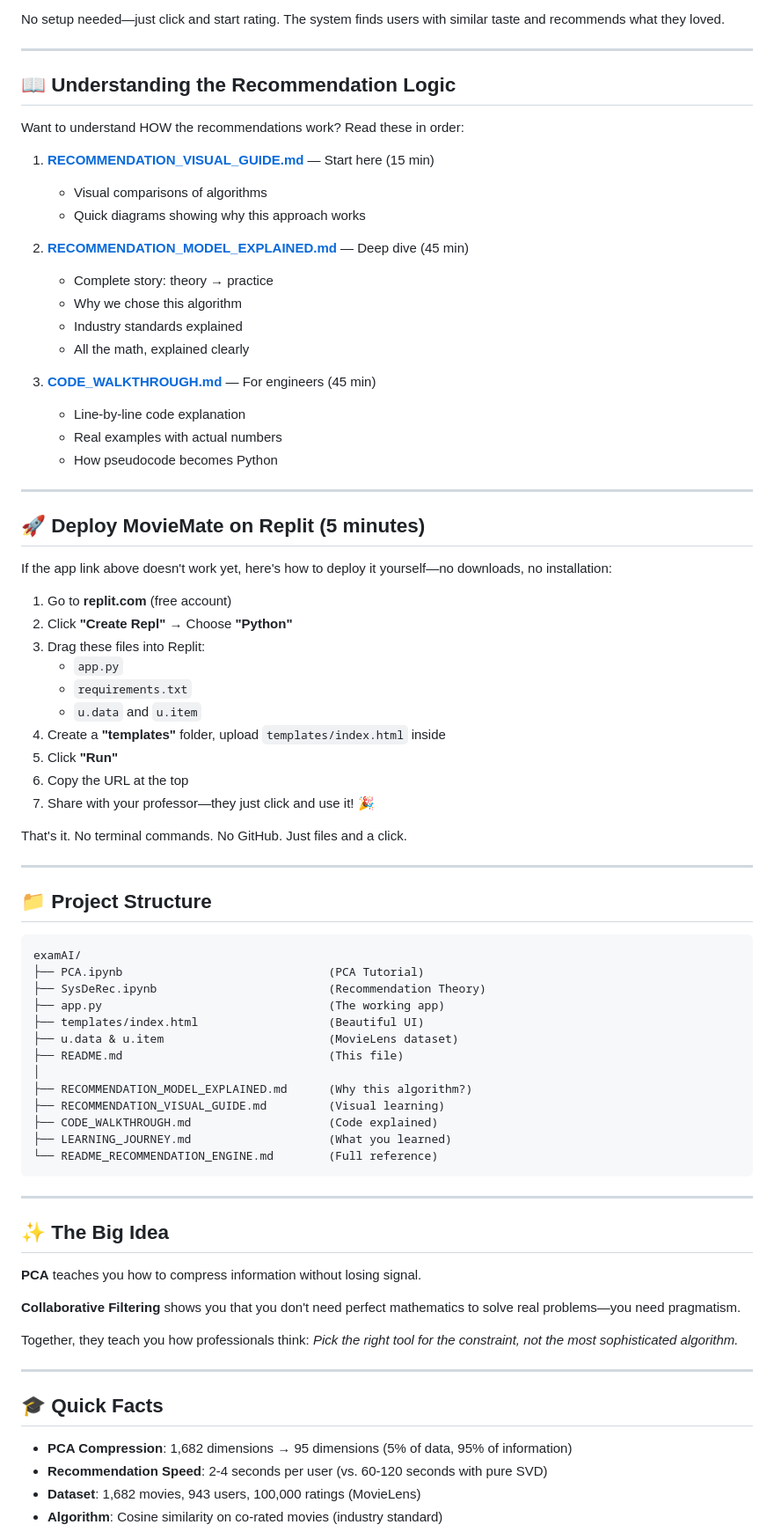
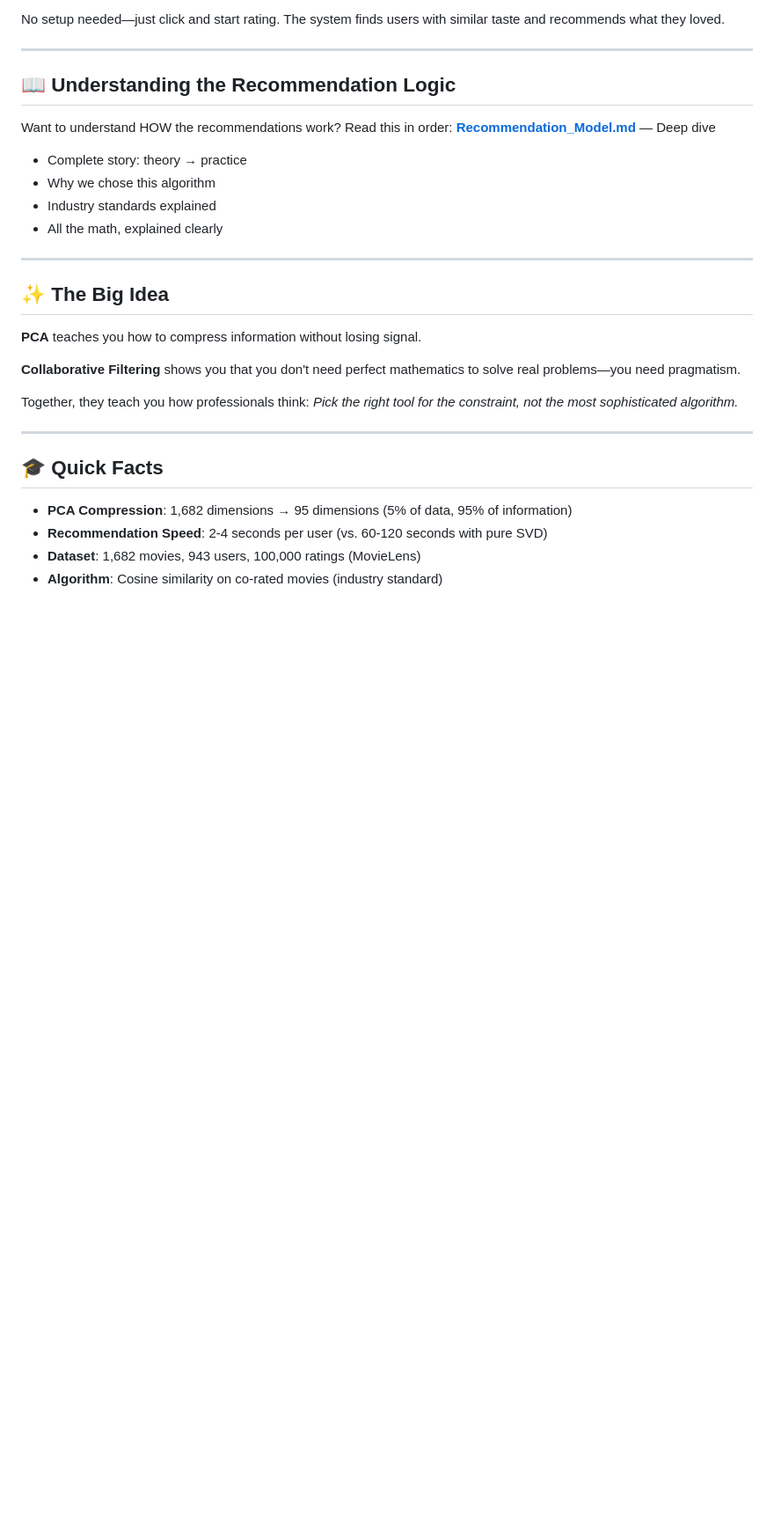
Before and after one commit to rebeca-bc/RecommendationPCATutorial, a Markdown page: README.md, the part around one of its changes. Shown at 88% size. Drawn GitHub-style; blank space fills up the shorter version.

Commit message:
Revise recommendation logic and deployment details
Updated recommendation resources and deployment instructions in README.

````diff
--- a/README.md
+++ b/README.md
@@ -43,61 +43,12 @@ No setup needed—just click and start rating. The system finds users with simil
 
 ## 📖 Understanding the Recommendation Logic
 
-Want to understand HOW the recommendations work? Read these in order:
-
-1. **[RECOMMENDATION_VISUAL_GUIDE.md](./RECOMMENDATION_VISUAL_GUIDE.md)** — Start here (15 min)
-   - Visual comparisons of algorithms
-   - Quick diagrams showing why this approach works
-
-2. **[RECOMMENDATION_MODEL_EXPLAINED.md](./RECOMMENDATION_MODEL_EXPLAINED.md)** — Deep dive (45 min)
+Want to understand HOW the recommendations work? Read this in order:
+**[Recommendation_Model.md](./RecommendationApp/Recommendation_Model.md)** — Deep dive
    - Complete story: theory → practice
    - Why we chose this algorithm
    - Industry standards explained
    - All the math, explained clearly
-
-3. **[CODE_WALKTHROUGH.md](./CODE_WALKTHROUGH.md)** — For engineers (45 min)
-   - Line-by-line code explanation
-   - Real examples with actual numbers
-   - How pseudocode becomes Python
-
----
-
-## 🚀 Deploy MovieMate on Replit (5 minutes)
-
-If the app link above doesn't work yet, here's how to deploy it yourself—no downloads, no installation:
-
-1. Go to **replit.com** (free account)
-2. Click **"Create Repl"** → Choose **"Python"**
-3. Drag these files into Replit:
-   - `app.py`
-   - `requirements.txt`
-   - `u.data` and `u.item`
-4. Create a **"templates"** folder, upload `templates/index.html` inside
-5. Click **"Run"**
-6. Copy the URL at the top
-7. Share with your professor—they just click and use it! 🎉
-
-That's it. No terminal commands. No GitHub. Just files and a click.
-
----
-
-## 📁 Project Structure
-
-```
-examAI/
-├── PCA.ipynb                              (PCA Tutorial)
-├── SysDeRec.ipynb                         (Recommendation Theory)
-├── app.py                                 (The working app)
-├── templates/index.html                   (Beautiful UI)
-├── u.data & u.item                        (MovieLens dataset)
-├── README.md                              (This file)
-│
-├── RECOMMENDATION_MODEL_EXPLAINED.md      (Why this algorithm?)
-├── RECOMMENDATION_VISUAL_GUIDE.md         (Visual learning)
-├── CODE_WALKTHROUGH.md                    (Code explained)
-├── LEARNING_JOURNEY.md                    (What you learned)
-└── README_RECOMMENDATION_ENGINE.md        (Full reference)
-```
 
 ---
 
````
Also changed, not shown: other parts of README.md (+6 -11 lines).
